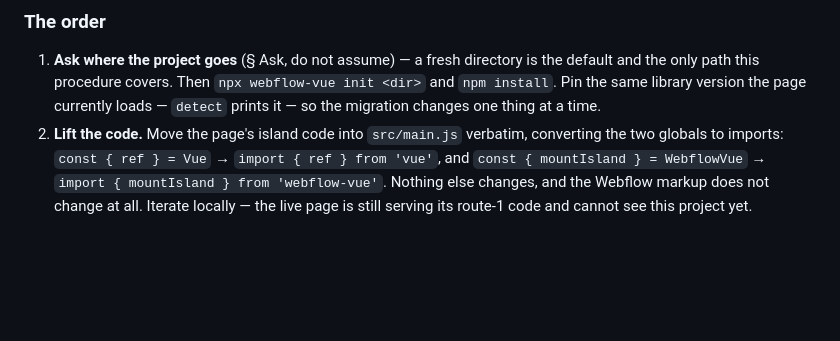
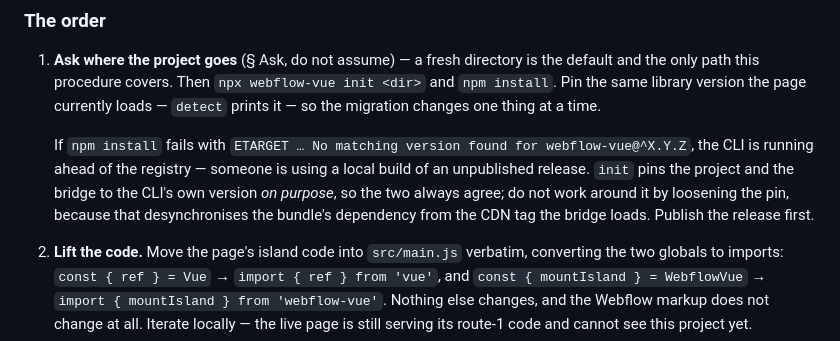
Before and after one commit to brmbh/webflow-vue, a Markdown page: skills/webflow-vue-scaffold/SKILL.md, the part around the change. Rendered like a GitHub page; blank space fills up the shorter version.

Commit message:
docs(skill): explain the ETARGET a graduation hits against an unpublished CLI
`init` pins the scaffolded project and the bridge to the CLI's own version so
the two always agree. Running it from a local build of an unreleased version
therefore produces a project that cannot install — hit while starting a real
graduation from 0.2.1 before it was on npm.

That is the pin working, not failing. Says so, and says not to loosen it: a
looser pin desynchronises the bundle's dependency from the CDN tag the bridge
loads, which is the exact failure the pin exists to prevent.

Co-Authored-By: Claude Opus 5 <noreply@anthropic.com>

```diff
--- a/skills/webflow-vue-scaffold/SKILL.md
+++ b/skills/webflow-vue-scaffold/SKILL.md
@@ -395,6 +395,13 @@ is not using `?debug` gets an unmounted page.
    `npx webflow-vue init <dir>` and `npm install`. Pin the same library version
    the page currently loads — `detect` prints it — so the migration changes one
    thing at a time.
+
+   If `npm install` fails with `ETARGET … No matching version found for
+   webflow-vue@^X.Y.Z`, the CLI is running ahead of the registry — someone is
+   using a local build of an unpublished release. `init` pins the project and the
+   bridge to the CLI's own version *on purpose*, so the two always agree; do not
+   work around it by loosening the pin, because that desynchronises the bundle's
+   dependency from the CDN tag the bridge loads. Publish the release first.
 2. **Lift the code.** Move the page's island code into `src/main.js` verbatim,
    converting the two globals to imports: `const { ref } = Vue` →
    `import { ref } from 'vue'`, and `const { mountIsland } = WebflowVue` →
```
